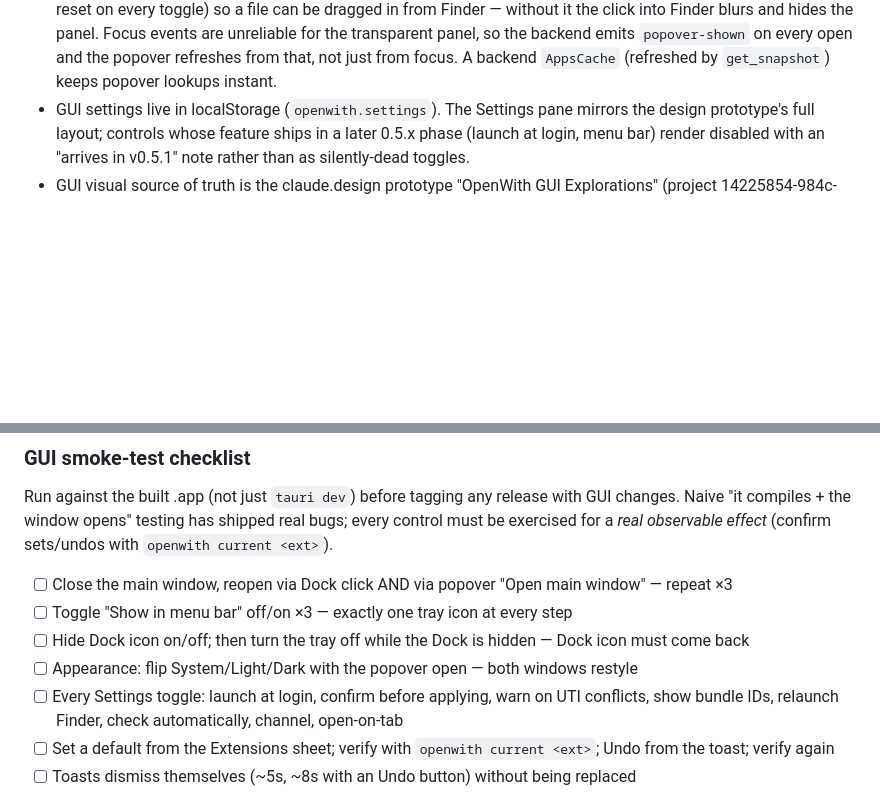
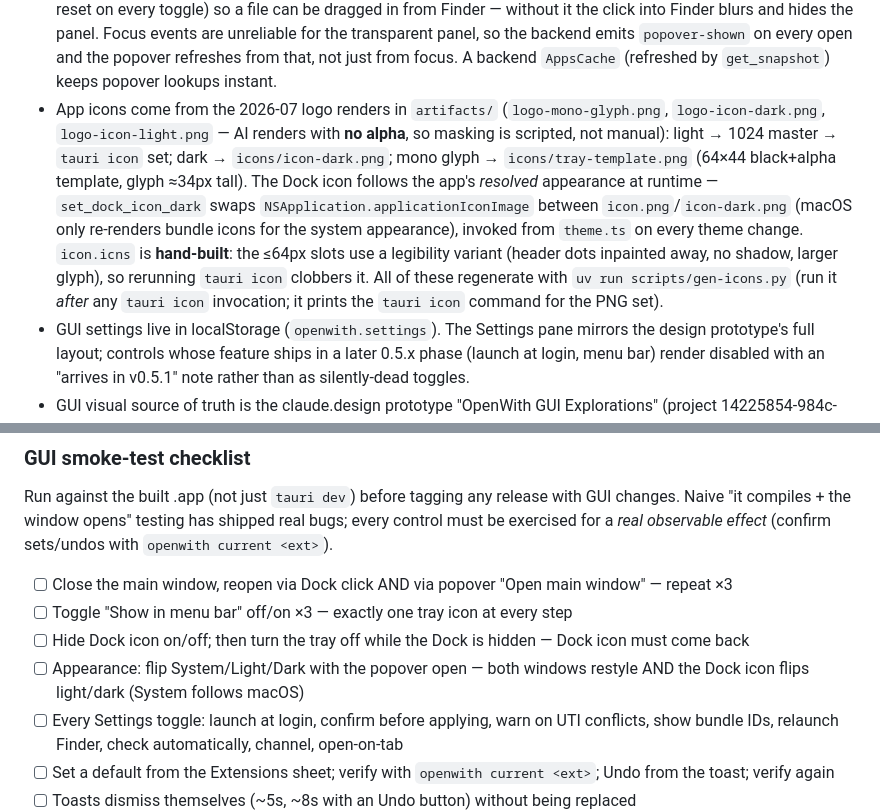
Before and after one commit to ColeMei/openwith, a Markdown page: CLAUDE.md, 2 parts joined by grey strips. Drawn GitHub-style; blank space fills up the shorter version.

Commit message:
docs: icon pipeline notes and Dock-icon check in smoke-test list

```diff
--- a/CLAUDE.md
+++ b/CLAUDE.md
@@ -94,6 +94,7 @@ crates/
 - GUI: single `get_snapshot` command returns apps + associations (with sibling-UTI conflict data) + contested schemes in one call; the frontend is a plain render-to-innerHTML loop with `data-action` event delegation, no framework. Versions are lockstep: `tauri.conf.json` omits `version` so the app version comes from `workspace.package` in the root Cargo.toml.
 - `openwith-core::history` is the shared change log (capped at 500 events, best-effort writes that never fail the triggering change). CLI, GUI, and core import all record into it; the GUI Profiles panel shows export/import events, the menu-bar popover shows set events with per-entry Undo, and `openwith history`/`openwith undo` read the same file.
 - The GUI is two windows off one Vite bundle: `main` and a hidden transparent `menubar` popover (requires `macOSPrivateApi: true`). The popover hides on blur and is toggled by the tray icon or a configurable global shortcut (default ⌥⌘O; `set_toggle_shortcut` swaps the registration at runtime, the saved accelerator is re-applied at bootstrap). A **Pin** button suspends hide-on-blur for one showing (backend `PopoverPinned` AtomicBool, reset on every toggle) so a file can be dragged in from Finder — without it the click into Finder blurs and hides the panel. Focus events are unreliable for the transparent panel, so the backend emits `popover-shown` on every open and the popover refreshes from that, not just from focus. A backend `AppsCache` (refreshed by `get_snapshot`) keeps popover lookups instant.
+- App icons come from the 2026-07 logo renders in `artifacts/` (`logo-mono-glyph.png`, `logo-icon-dark.png`, `logo-icon-light.png` — AI renders with **no alpha**, so masking is scripted, not manual): light → 1024 master → `tauri icon` set; dark → `icons/icon-dark.png`; mono glyph → `icons/tray-template.png` (64×44 black+alpha template, glyph ≈34px tall). The Dock icon follows the app's *resolved* appearance at runtime — `set_dock_icon_dark` swaps `NSApplication.applicationIconImage` between `icon.png`/`icon-dark.png` (macOS only re-renders bundle icons for the system appearance), invoked from `theme.ts` on every theme change. `icon.icns` is **hand-built**: the ≤64px slots use a legibility variant (header dots inpainted away, no shadow, larger glyph), so rerunning `tauri icon` clobbers it. All of these regenerate with `uv run scripts/gen-icons.py` (run it *after* any `tauri icon` invocation; it prints the `tauri icon` command for the PNG set).
 - GUI settings live in localStorage (`openwith.settings`). The Settings pane mirrors the design prototype's full layout; controls whose feature ships in a later 0.5.x phase (launch at login, menu bar) render disabled with an "arrives in v0.5.1" note rather than as silently-dead toggles.
 - GUI visual source of truth is the claude.design prototype "OpenWith GUI Explorations" (project 14225854-984c-4e5c-8d2b-8c9ce38a1624), variants 1c (light) / 2a (dark): glyph tab icons (⌸ ⊞ ⤴ ⇅ — never emoji), 2-char initial chips (20px rows / 26px app list / 52px detail), fixed mid accent oklch(0.62 0.14 45) for tab underline + toggles, inverted toast. Check UI changes against it before shipping.
 
@@ -160,7 +161,7 @@ Run against the built .app (not just `tauri dev`) before tagging any release wit
 - [ ] Close the main window, reopen via Dock click AND via popover "Open main window" — repeat ×3
 - [ ] Toggle "Show in menu bar" off/on ×3 — exactly one tray icon at every step
 - [ ] Hide Dock icon on/off; then turn the tray off while the Dock is hidden — Dock icon must come back
-- [ ] Appearance: flip System/Light/Dark with the popover open — both windows restyle
+- [ ] Appearance: flip System/Light/Dark with the popover open — both windows restyle AND the Dock icon flips light/dark (System follows macOS)
 - [ ] Every Settings toggle: launch at login, confirm before applying, warn on UTI conflicts, show bundle IDs, relaunch Finder, check automatically, channel, open-on-tab
 - [ ] Set a default from the Extensions sheet; verify with `openwith current <ext>`; Undo from the toast; verify again
 - [ ] Toasts dismiss themselves (~5s, ~8s with an Undo button) without being replaced
```
